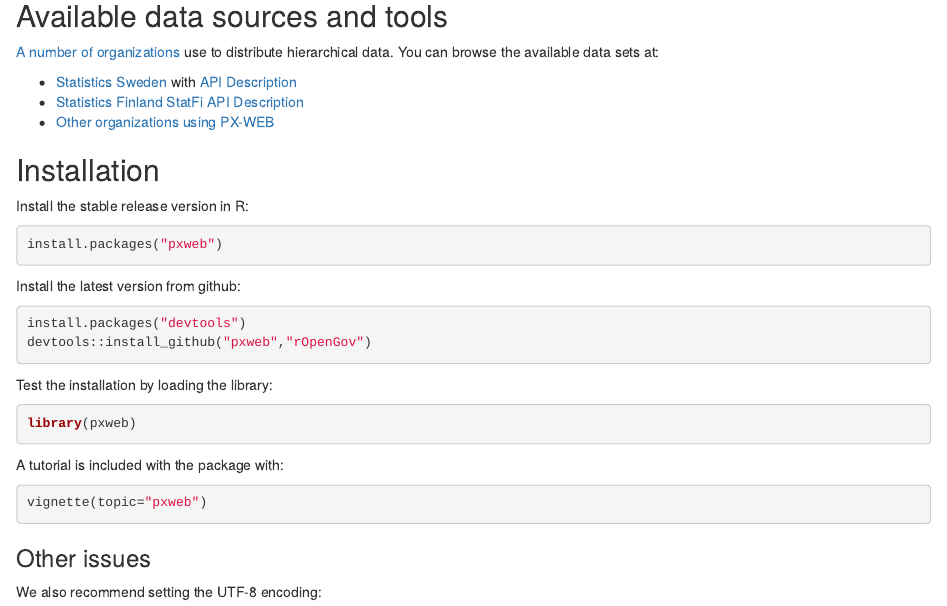
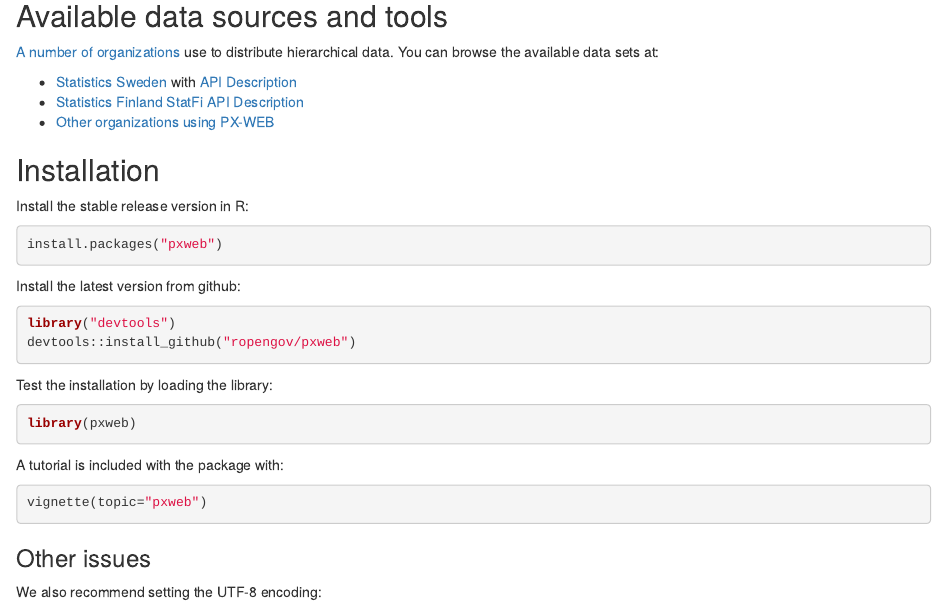
Before and after one commit to rOpenGov/pxweb, an R Markdown document (vignettes/pxweb.Rmd): the page in a window 1100 px wide, from 240 px down. Rendered offline with R 4.5, knitr and Pandoc, with nearby package versions; some code elsewhere in the file could not run offline.

Commit message:
vignette github installation update

````diff
--- a/vignettes/pxweb.Rmd
+++ b/vignettes/pxweb.Rmd
@@ -44,8 +44,8 @@
 Install the latest version from github:
 
 ```{r install2, eval=FALSE}
-install.packages("devtools")
-devtools::install_github("pxweb","rOpenGov")
+library("devtools")
+devtools::install_github("ropengov/pxweb")
 ```
 
 Test the installation by loading the library:
````
